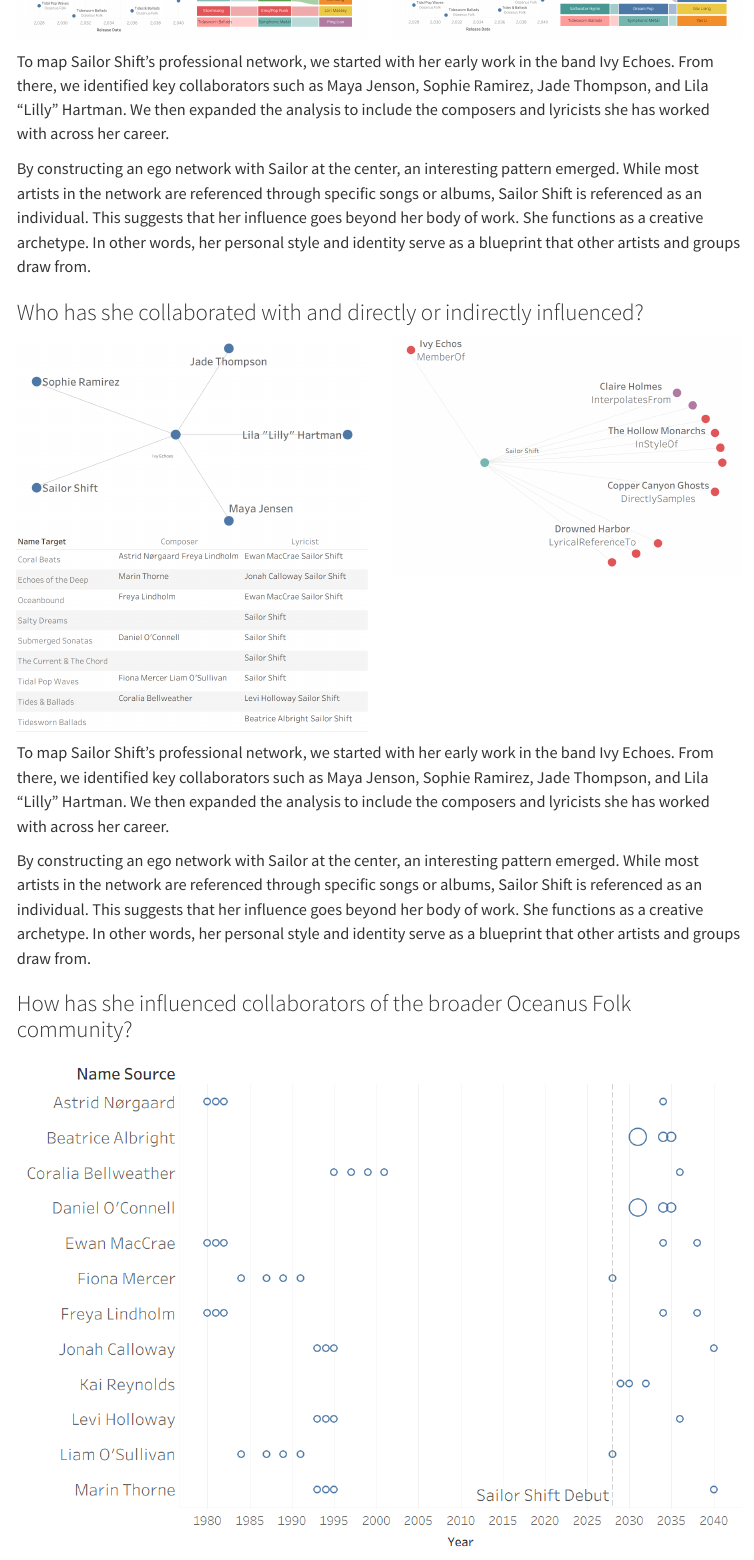
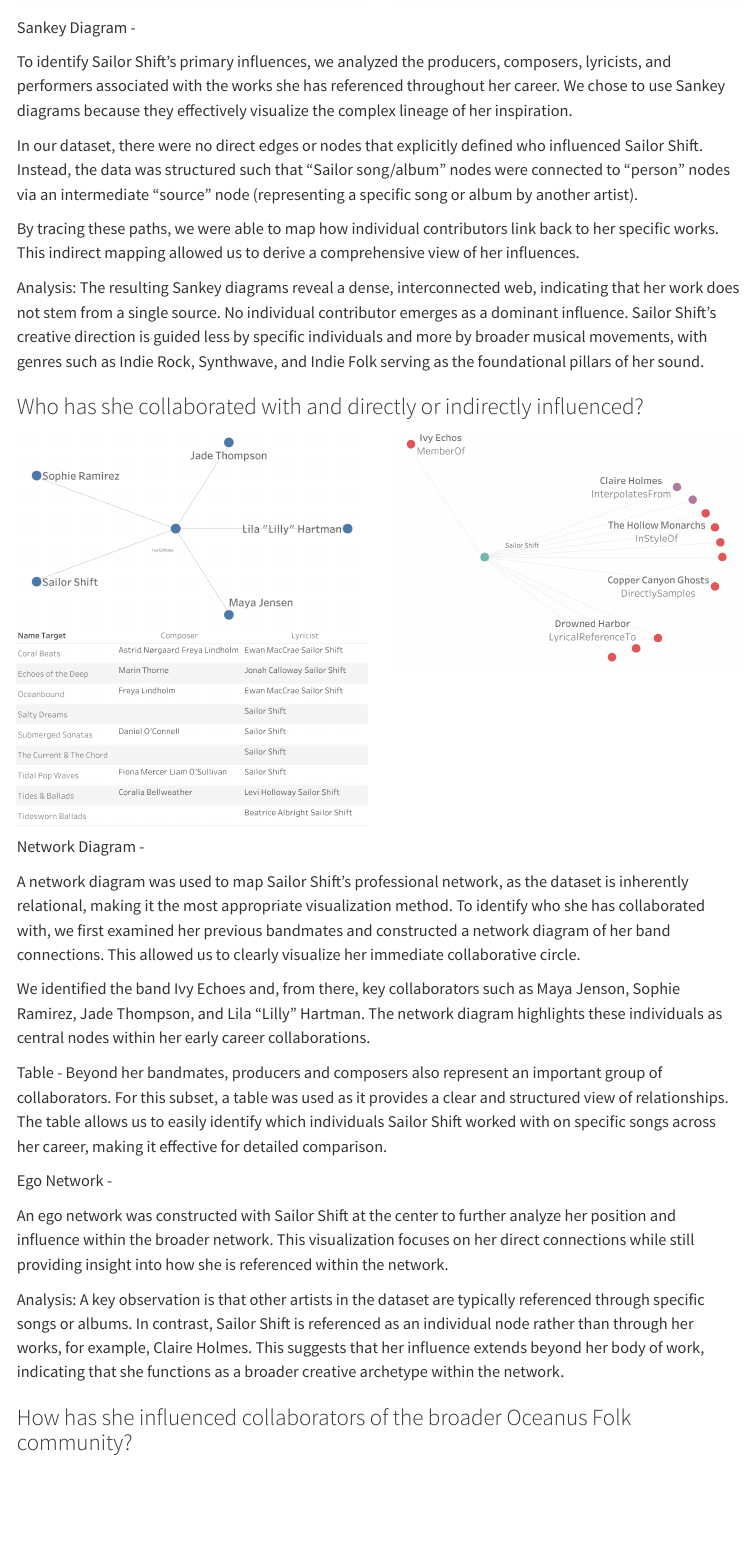
Before and after one commit to cakemerc01/IS428_G2_VA-Project, a Quarto document (results.qmd): the page in a window 1100 px wide, from 780 px down before the commit and from 820 px down after it, so that both start at the same text. Rendered offline with R 4.5, knitr and Pandoc in place of Quarto, with nearby package versions; menus at the side of the page are left out.

Commit message:
Update analysis for task 1

```diff
--- a/results.qmd
+++ b/results.qmd
@@ -32,9 +32,15 @@
 :::
 :::
 
-To map Sailor Shift’s professional network, we started with her early work in the band Ivy Echoes. From there, we identified key collaborators such as Maya Jenson, Sophie Ramirez, Jade Thompson, and Lila “Lilly” Hartman. We then expanded the analysis to include the composers and lyricists she has worked with across her career.
+Sankey Diagram -
 
-By constructing an ego network with Sailor at the center, an interesting pattern emerged. While most artists in the network are referenced through specific songs or albums, Sailor Shift is referenced as an individual. This suggests that her influence goes beyond her body of work. She functions as a creative archetype. In other words, her personal style and identity serve as a blueprint that other artists and groups draw from.
+To identify Sailor Shift’s primary influences, we analyzed the producers, composers, lyricists, and performers associated with the works she has referenced throughout her career. We chose to use Sankey diagrams because they effectively visualize the complex lineage of her inspiration.
+
+In our dataset, there were no direct edges or nodes that explicitly defined who influenced Sailor Shift. Instead, the data was structured such that “Sailor song/album” nodes were connected to “person” nodes via an intermediate “source” node (representing a specific song or album by another artist).
+
+By tracing these paths, we were able to map how individual contributors link back to her specific works. This indirect mapping allowed us to derive a comprehensive view of her influences.
+
+Analysis: The resulting Sankey diagrams reveal a dense, interconnected web, indicating that her work does not stem from a single source. No individual contributor emerges as a dominant influence. Sailor Shift’s creative direction is guided less by specific individuals and more by broader musical movements, with genres such as Indie Rock, Synthwave, and Indie Folk serving as the foundational pillars of her sound.
 
 
 ### Who has she collaborated with and directly or indirectly influenced?
@@ -50,9 +56,20 @@
 :::
 :::
 
-To map Sailor Shift’s professional network, we started with her early work in the band Ivy Echoes. From there, we identified key collaborators such as Maya Jenson, Sophie Ramirez, Jade Thompson, and Lila “Lilly” Hartman. We then expanded the analysis to include the composers and lyricists she has worked with across her career.
+Network Diagram -
 
-By constructing an ego network with Sailor at the center, an interesting pattern emerged. While most artists in the network are referenced through specific songs or albums, Sailor Shift is referenced as an individual. This suggests that her influence goes beyond her body of work. She functions as a creative archetype. In other words, her personal style and identity serve as a blueprint that other artists and groups draw from.
+A network diagram was used to map Sailor Shift’s professional network, as the dataset is inherently relational, making it the most appropriate visualization method. To identify who she has collaborated with, we first examined her previous bandmates and constructed a network diagram of her band connections. This allowed us to clearly visualize her immediate collaborative circle.
+
+We identified the band Ivy Echoes and, from there, key collaborators such as Maya Jenson, Sophie Ramirez, Jade Thompson, and Lila “Lilly” Hartman. The network diagram highlights these individuals as central nodes within her early career collaborations.
+
+Table -
+Beyond her bandmates, producers and composers also represent an important group of collaborators. For this subset, a table was used as it provides a clear and structured view of relationships. The table allows us to easily identify which individuals Sailor Shift worked with on specific songs across her career, making it effective for detailed comparison.
+
+Ego Network -
+
+An ego network was constructed with Sailor Shift at the center to further analyze her position and influence within the broader network. This visualization focuses on her direct connections while still providing insight into how she is referenced within the network.
+
+Analysis: A key observation is that other artists in the dataset are typically referenced through specific songs or albums. In contrast, Sailor Shift is referenced as an individual node rather than through her works, for example, Claire Holmes. This suggests that her influence extends beyond her body of work, indicating that she functions as a broader creative archetype within the network.
 
 
 ### How has she influenced collaborators of the broader Oceanus Folk community?
```
Also changed, not shown: .quarto/idx/index.qmd.json, .quarto/idx/minutes.qmd.json, .quarto/idx/proposal.qmd.json, results.qmd (14 more changed lines), 8 other files.
